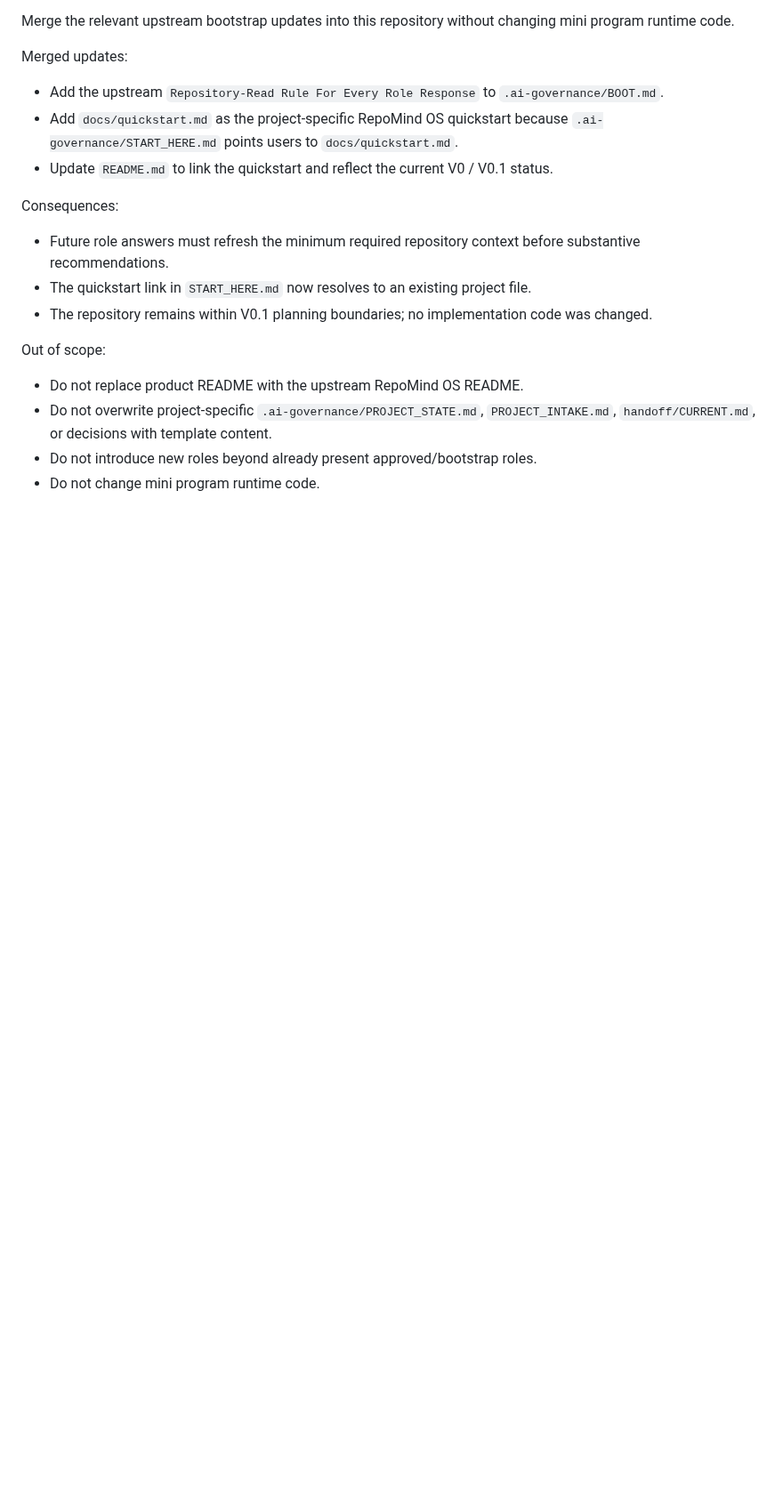
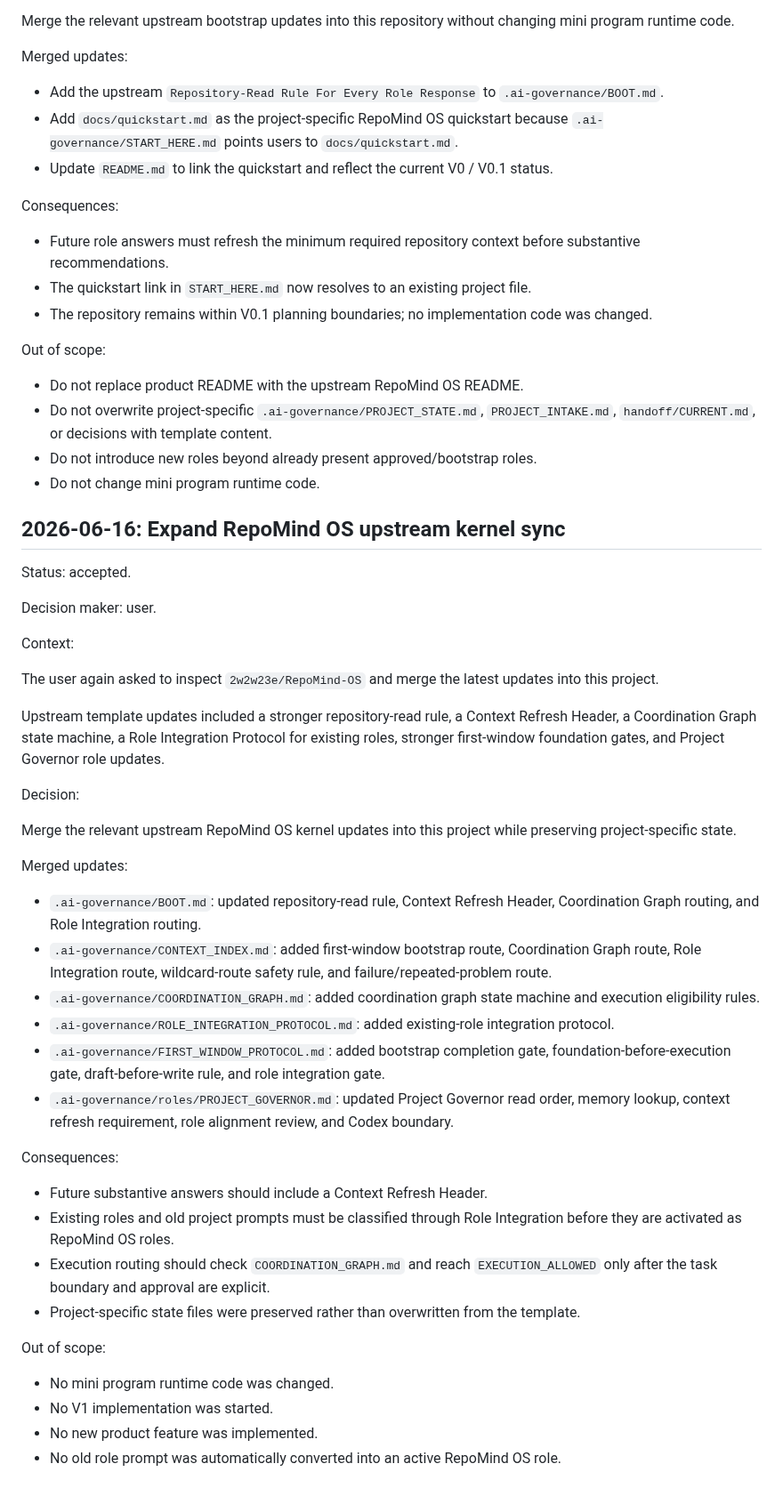
Before and after one commit to 2w2w23e/wechat-food-expiry-tracker, a Markdown page: .ai-governance/decisions/2026-06.md, the part around the change. Shown at 89% size. GitHub-like rendering; blank space fills up the shorter version.

Commit message:
governance: record expanded RepoMind OS sync

```diff
--- a/.ai-governance/decisions/2026-06.md
+++ b/.ai-governance/decisions/2026-06.md
@@ -115,3 +115,42 @@ Out of scope:
 - Do not overwrite project-specific `.ai-governance/PROJECT_STATE.md`, `PROJECT_INTAKE.md`, `handoff/CURRENT.md`, or decisions with template content.
 - Do not introduce new roles beyond already present approved/bootstrap roles.
 - Do not change mini program runtime code.
+
+## 2026-06-16: Expand RepoMind OS upstream kernel sync
+
+Status: accepted.
+
+Decision maker: user.
+
+Context:
+
+The user again asked to inspect `2w2w23e/RepoMind-OS` and merge the latest updates into this project.
+
+Upstream template updates included a stronger repository-read rule, a Context Refresh Header, a Coordination Graph state machine, a Role Integration Protocol for existing roles, stronger first-window foundation gates, and Project Governor role updates.
+
+Decision:
+
+Merge the relevant upstream RepoMind OS kernel updates into this project while preserving project-specific state.
+
+Merged updates:
+
+- `.ai-governance/BOOT.md`: updated repository-read rule, Context Refresh Header, Coordination Graph routing, and Role Integration routing.
+- `.ai-governance/CONTEXT_INDEX.md`: added first-window bootstrap route, Coordination Graph route, Role Integration route, wildcard-route safety rule, and failure/repeated-problem route.
+- `.ai-governance/COORDINATION_GRAPH.md`: added coordination graph state machine and execution eligibility rules.
+- `.ai-governance/ROLE_INTEGRATION_PROTOCOL.md`: added existing-role integration protocol.
+- `.ai-governance/FIRST_WINDOW_PROTOCOL.md`: added bootstrap completion gate, foundation-before-execution gate, draft-before-write rule, and role integration gate.
+- `.ai-governance/roles/PROJECT_GOVERNOR.md`: updated Project Governor read order, memory lookup, context refresh requirement, role alignment review, and Codex boundary.
+
+Consequences:
+
+- Future substantive answers should include a Context Refresh Header.
+- Existing roles and old project prompts must be classified through Role Integration before they are activated as RepoMind OS roles.
+- Execution routing should check `COORDINATION_GRAPH.md` and reach `EXECUTION_ALLOWED` only after the task boundary and approval are explicit.
+- Project-specific state files were preserved rather than overwritten from the template.
+
+Out of scope:
+
+- No mini program runtime code was changed.
+- No V1 implementation was started.
+- No new product feature was implemented.
+- No old role prompt was automatically converted into an active RepoMind OS role.
```
